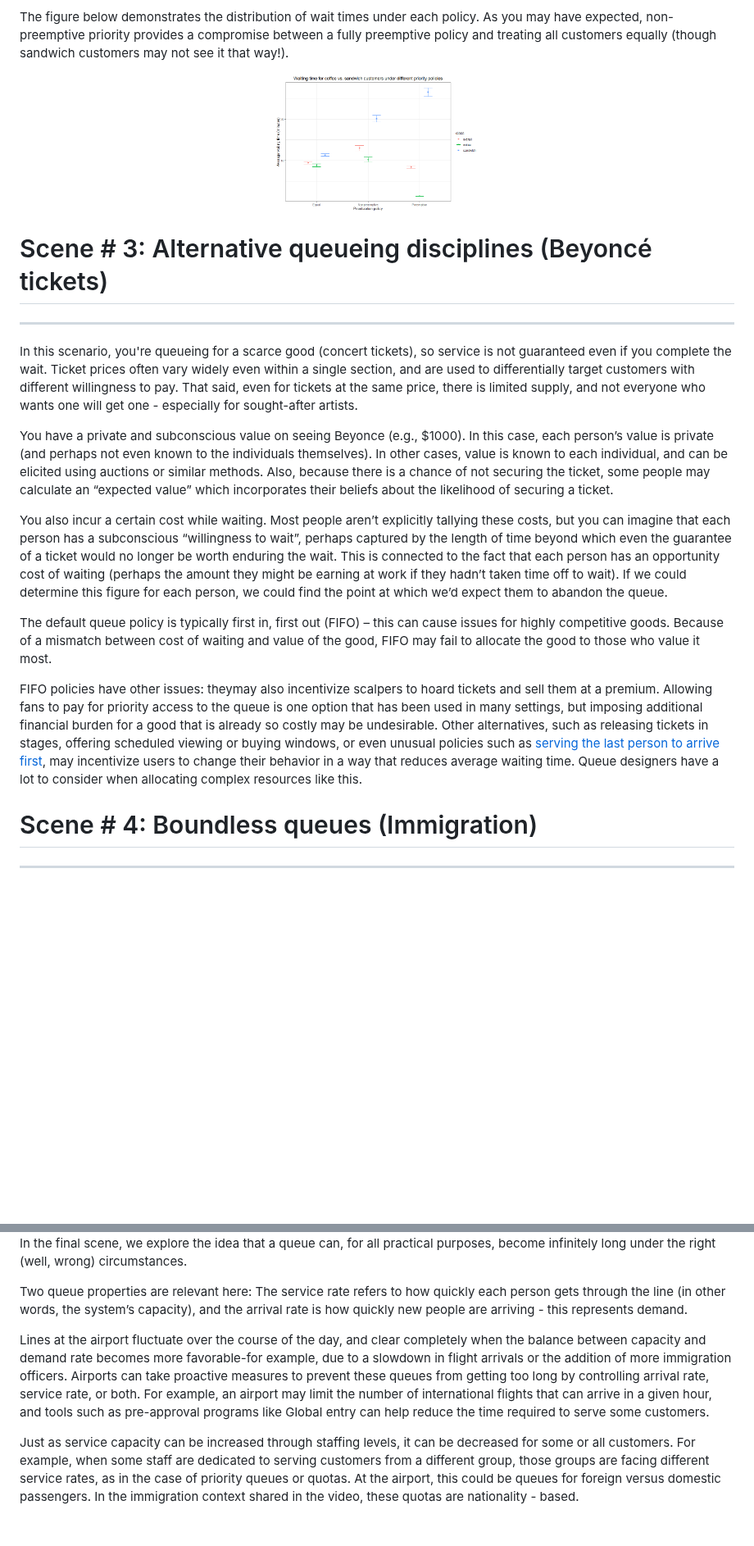
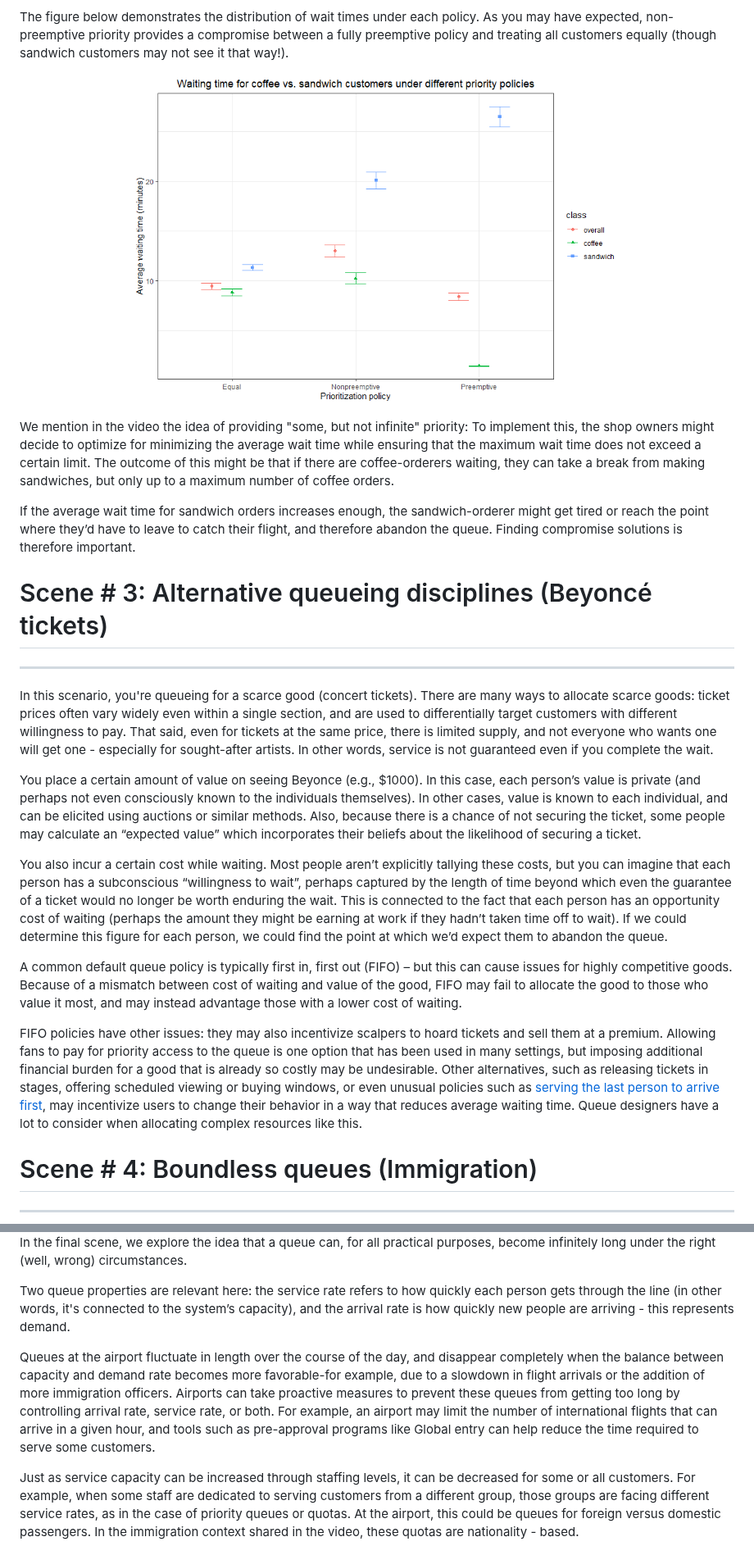
Before and after one commit to the-pudding/data, a Markdown page: queues/README.md, 2 parts joined by grey strips. Shown at 82% size. GitHub-like rendering; blank space fills up the shorter version.

Commit message:
numbers for Sc1

```diff
--- a/queues/README.md
+++ b/queues/README.md
@@ -90,23 +88,24 @@ To study this empirically, we generated a sequence of coffee and sandwich custom
 The figure below demonstrates the distribution of wait times under each policy. As you may have expected, non-preemptive priority provides a compromise between a fully preemptive policy and treating all customers equally (though sandwich customers may not see it that way!).
 
 <p align="center">
-<img src="figures/policy_comparison_plot_sc2.png" alt="Wait time distribution under three different priority policies" width=250 height=300> </p>
+<img src="figures/policy_comparison_plot_sc2.png" alt="Wait time distribution under three different priority policies" width=600 height=400> </p>
+
+We mention in the video the idea of providing "some, but not infinite" priority: To implement this, the shop owners might decide to optimize for minimizing the average wait time while ensuring that the maximum wait time does not exceed a certain limit. The outcome of this might be that if there are coffee-orderers waiting, they can take a break from making sandwiches, but only up to a maximum number of coffee orders.
 
 
+If the average wait time for sandwich orders increases enough, the sandwich-orderer might get tired or reach the point where they’d have to leave to catch their flight, and therefore abandon the queue. Finding compromise solutions is therefore important.
 
 # Scene \# 3: Alternative queueing disciplines (Beyoncé tickets)
 ***
+In this scenario, you're queueing for a scarce good (concert tickets). There are many ways to allocate scarce goods: ticket prices often vary widely even within a single section, and are used to differentially target customers with different willingness to pay. That said, even for tickets at the same price, there is limited supply, and not everyone who wants one will get one - especially for sought-after artists. In other words, service is not guaranteed even if you complete the wait.
 
-In this scenario, you're queueing for a scarce good (concert tickets), so service is not guaranteed even if you complete the wait. Ticket prices often vary widely even within a single section, and are used to differentially target customers with different willingness to pay. That said, even for tickets at the same price, there is limited supply, and not everyone who wants one will get one - especially for sought-after artists.
-
-You have a private and subconscious value on seeing Beyonce (e.g., $1000). In this case, each person’s value is private (and perhaps not even known to the individuals themselves). In other cases, value is known to each individual, and can be elicited using auctions or similar methods. Also, because there is a chance of not securing the ticket, some people may calculate an “expected value” which incorporates their beliefs about the likelihood of securing a ticket.
+You place a certain amount of value on seeing Beyonce (e.g., $1000). In this case, each person’s value is private (and perhaps not even consciously known to the individuals themselves). In other cases, value is known to each individual, and can be elicited using auctions or similar methods. Also, because there is a chance of not securing the ticket, some people may calculate an “expected value” which incorporates their beliefs about the likelihood of securing a ticket.
 
 You also incur a certain cost while waiting. Most people aren’t explicitly tallying these costs, but you can imagine that each person has a subconscious “willingness to wait”, perhaps captured by the length of time beyond which even the guarantee of a ticket would no longer be worth enduring the wait. This is connected to the fact that each person has an opportunity cost of waiting (perhaps the amount they might be earning at work if they hadn’t taken time off to wait). If we could determine this figure for each person, we could find the point at which we’d expect them to abandon the queue.
 
+A common default queue policy is typically first in, first out (FIFO) – but this can cause issues for highly competitive goods. Because of a mismatch between cost of waiting and value of the good, FIFO may fail to allocate the good to those who value it most, and may instead advantage those with a lower cost of waiting.
 
-The default queue policy is typically first in, first out (FIFO) – this can cause issues for highly competitive goods. Because of a mismatch between cost of waiting and value of the good, FIFO may fail to allocate the good to those who value it most.
-
-FIFO policies have other issues: theymay also incentivize scalpers to hoard tickets and sell them at a premium. Allowing fans to pay for priority access to the queue is one option that has been used in many settings, but imposing additional financial burden for a good that is already so costly may be undesirable. Other alternatives, such as releasing tickets in stages, offering scheduled viewing or buying windows, or even unusual policies such as [serving the last person to arrive first](https://www.sciencenordic.com/culture-denmark-environment/queues-move-faster-if-the-last-person-is-served-first/1420582), may incentivize users to change their behavior in a way that reduces average waiting time. Queue designers have a lot to consider when allocating complex resources like this.
+FIFO policies have other issues: they may also incentivize scalpers to hoard tickets and sell them at a premium. Allowing fans to pay for priority access to the queue is one option that has been used in many settings, but imposing additional financial burden for a good that is already so costly may be undesirable. Other alternatives, such as releasing tickets in stages, offering scheduled viewing or buying windows, or even unusual policies such as [serving the last person to arrive first](https://www.sciencenordic.com/culture-denmark-environment/queues-move-faster-if-the-last-person-is-served-first/1420582), may incentivize users to change their behavior in a way that reduces average waiting time. Queue designers have a lot to consider when allocating complex resources like this.
 
 
 # Scene \# 4: Boundless queues (Immigration)
@@ -115,9 +114,9 @@ FIFO policies have other issues: theymay also incentivize scalpers to hoard tick
 
 In the final scene, we explore the idea that a queue can, for all practical purposes, become infinitely long under the right (well, wrong) circumstances.
 
-Two queue properties are relevant here: The service rate refers to how quickly each person gets through the line (in other words, the system’s capacity), and the arrival rate is how quickly new people are arriving - this represents demand.
+Two queue properties are relevant here: the service rate refers to how quickly each person gets through the line (in other words, it's connected to the system’s capacity), and the arrival rate is how quickly new people are arriving - this represents demand.
 
-Lines at the airport fluctuate over the course of the day, and clear completely when the balance between capacity and demand rate becomes more favorable-for example, due to a slowdown in flight arrivals or the addition of more immigration officers. Airports can take proactive measures to prevent these queues from getting too long by controlling arrival rate, service rate, or both. For example, an airport may limit the number of international flights that can arrive in a given hour, and tools such as pre-approval programs like Global entry can help reduce the time required to serve some customers.
+Queues at the airport fluctuate in length over the course of the day, and disappear completely when the balance between capacity and demand rate becomes more favorable-for example, due to a slowdown in flight arrivals or the addition of more immigration officers. Airports can take proactive measures to prevent these queues from getting too long by controlling arrival rate, service rate, or both. For example, an airport may limit the number of international flights that can arrive in a given hour, and tools such as pre-approval programs like Global entry can help reduce the time required to serve some customers.
 
 Just as service capacity can be increased through staffing levels, it can be decreased for some or all customers. For example, when some staff are dedicated to serving customers from a different group, those groups are facing different service rates, as in the case of priority queues or quotas. At the airport, this could be queues for foreign versus domestic passengers. In the immigration context shared in the video, these quotas are nationality - based.
 
```
Also changed, not shown: other parts of queues/README.md (+4 -6 lines).
